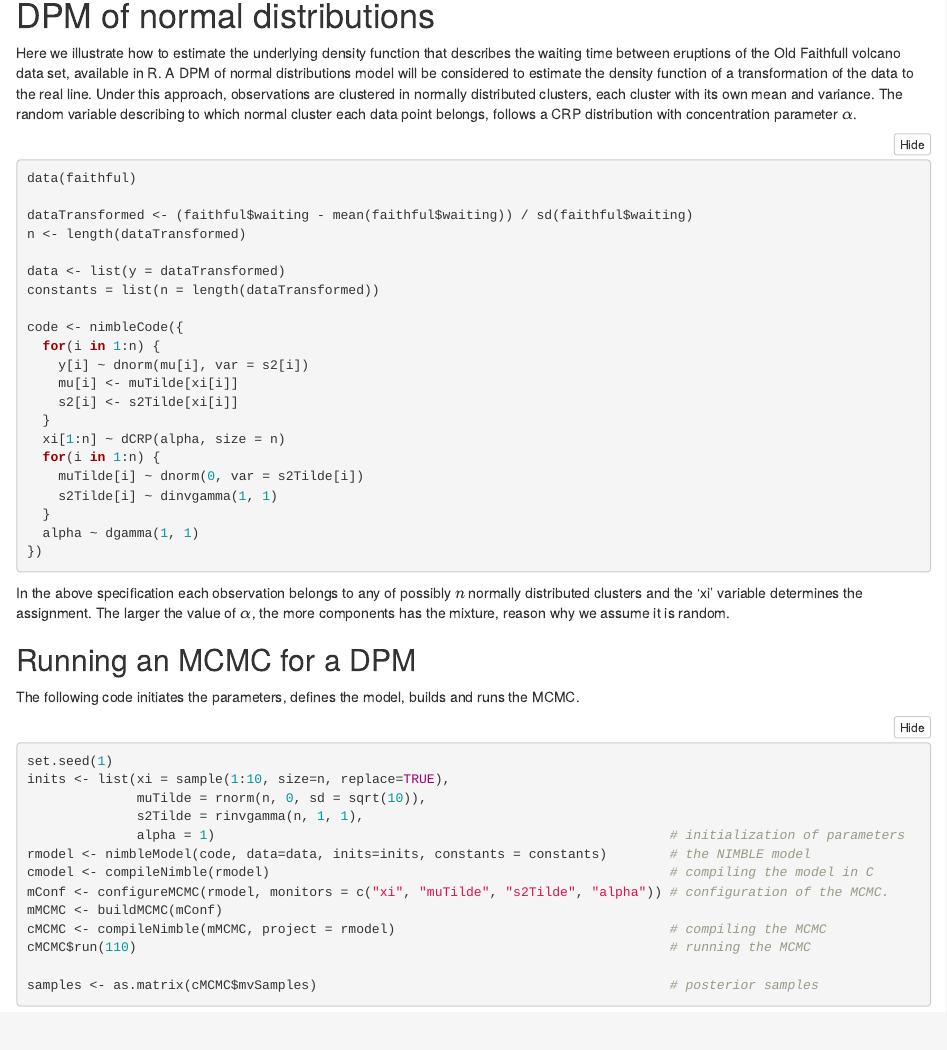
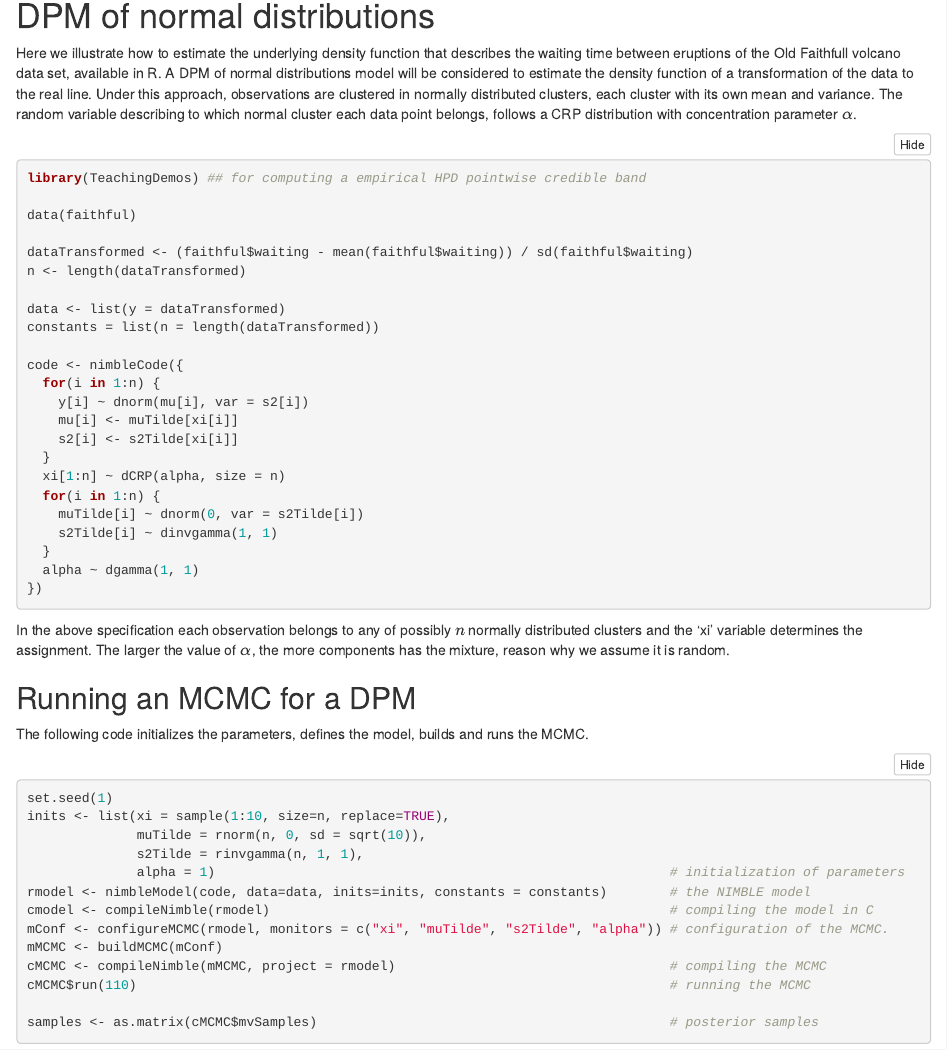
Before and after one commit to nimble-dev/nimble-demos, an R Markdown document (intro_bnp/intro_bnp.Rmd): the page in a window 1100 px wide, from 3320 px down. Rendered offline with R 4.5, knitr and Pandoc, with nearby package versions; the code chunks are not run, so their results and figures are left out.

Commit message:
Update intro_bnp.Rmd

````diff
--- a/intro_bnp/intro_bnp.Rmd
+++ b/intro_bnp/intro_bnp.Rmd
@@ -175,6 +175,8 @@ NIMBLE provides machinery for single density estimation in a very flexible and e
 Here we illustrate how to estimate the underlying density function that describes the waiting time between eruptions of the Old Faithfull volcano data set, available in R. A DPM of normal distributions model will be considered to estimate the density function of a transformation of the data to the real line. Under this approach, observations are clustered in normally distributed clusters, each cluster with its own mean and variance. The random variable describing to which normal cluster each data point belongs, follows a CRP distribution with concentration parameter $\alpha$.
 
 ```{r, normaldensity-bnp}
+library(TeachingDemos) ## for computing a empirical HPD pointwise credible band
+
 data(faithful)
 
 dataTransformed <- (faithful$waiting - mean(faithful$waiting)) / sd(faithful$waiting)
@@ -202,7 +204,7 @@ In the above specification each observation belongs to any of possibly $n$ norma
 
 ## Running an MCMC for a DPM
 
-The following code initiates the parameters, defines the model, builds and runs the MCMC.
+The following code initializes the parameters, defines the model, builds and runs the MCMC.
 
 ```{r, MCMC-normaldensity}
 set.seed(1)
````
Also changed, not shown: intro_bnp/intro_bnp.Rmd (2 more changed lines).
